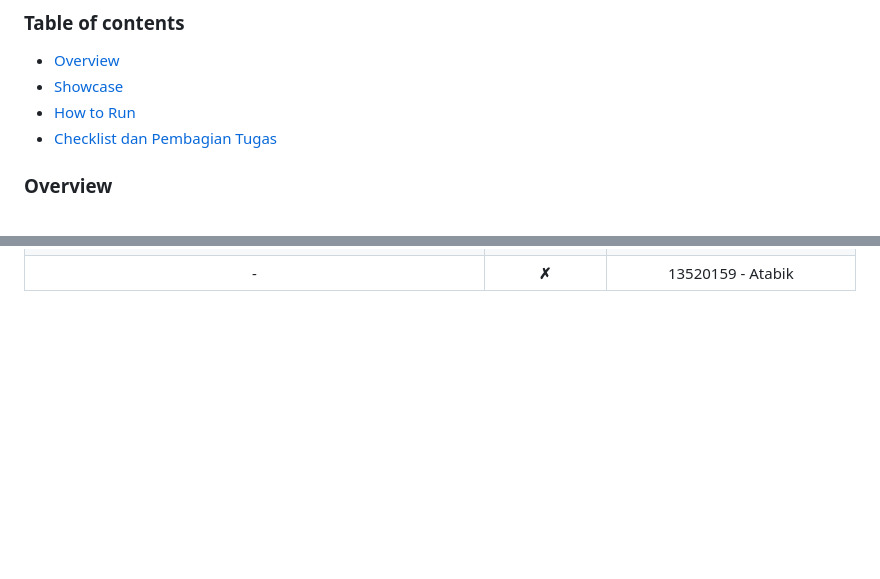
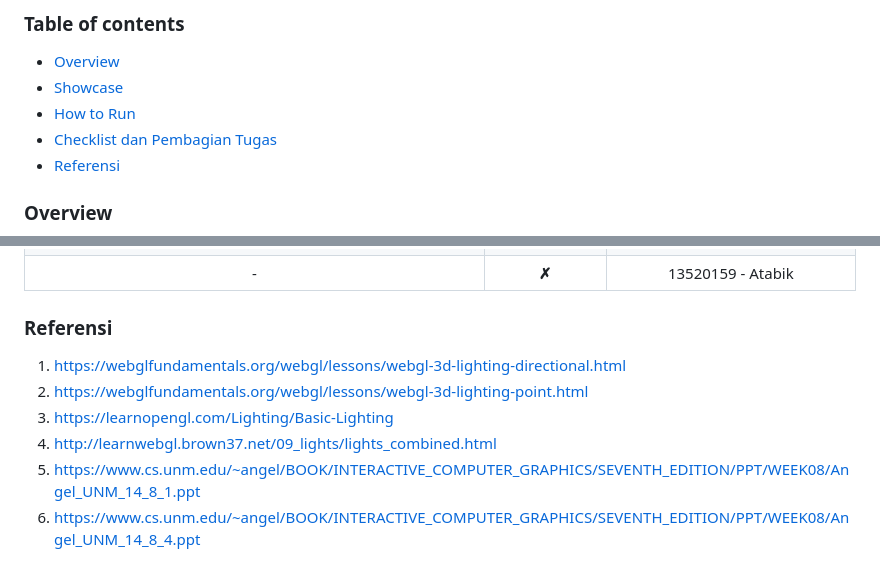
Before and after one commit to loopfree/IF3260_Tugas2_K03_G13, a Markdown page: README.md, 2 parts joined by grey strips. Rendered like a GitHub page; blank space fills up the shorter version.

Commit message:
docs: add shader reference

```diff
--- a/README.md
+++ b/README.md
@@ -35,6 +35,7 @@
 * [Showcase](#showcase)
 * [How to Run](#how-to-run)
 * [Checklist dan Pembagian Tugas](#checklist-dan-pembagian-tugas)
+* [Referensi](#referensi)
 
 ### Overview
 <img src="assets/overview.png"/>
@@ -160,3 +161,11 @@
         <td align="center">13520159 - Atabik</td>
     </tr>
 </table>
+
+### Referensi
+1. https://webglfundamentals.org/webgl/lessons/webgl-3d-lighting-directional.html
+2. https://webglfundamentals.org/webgl/lessons/webgl-3d-lighting-point.html
+3. https://learnopengl.com/Lighting/Basic-Lighting
+4. http://learnwebgl.brown37.net/09_lights/lights_combined.html
+5. https://www.cs.unm.edu/~angel/BOOK/INTERACTIVE_COMPUTER_GRAPHICS/SEVENTH_EDITION/PPT/WEEK08/Angel_UNM_14_8_1.ppt
+6. https://www.cs.unm.edu/~angel/BOOK/INTERACTIVE_COMPUTER_GRAPHICS/SEVENTH_EDITION/PPT/WEEK08/Angel_UNM_14_8_4.ppt
```
